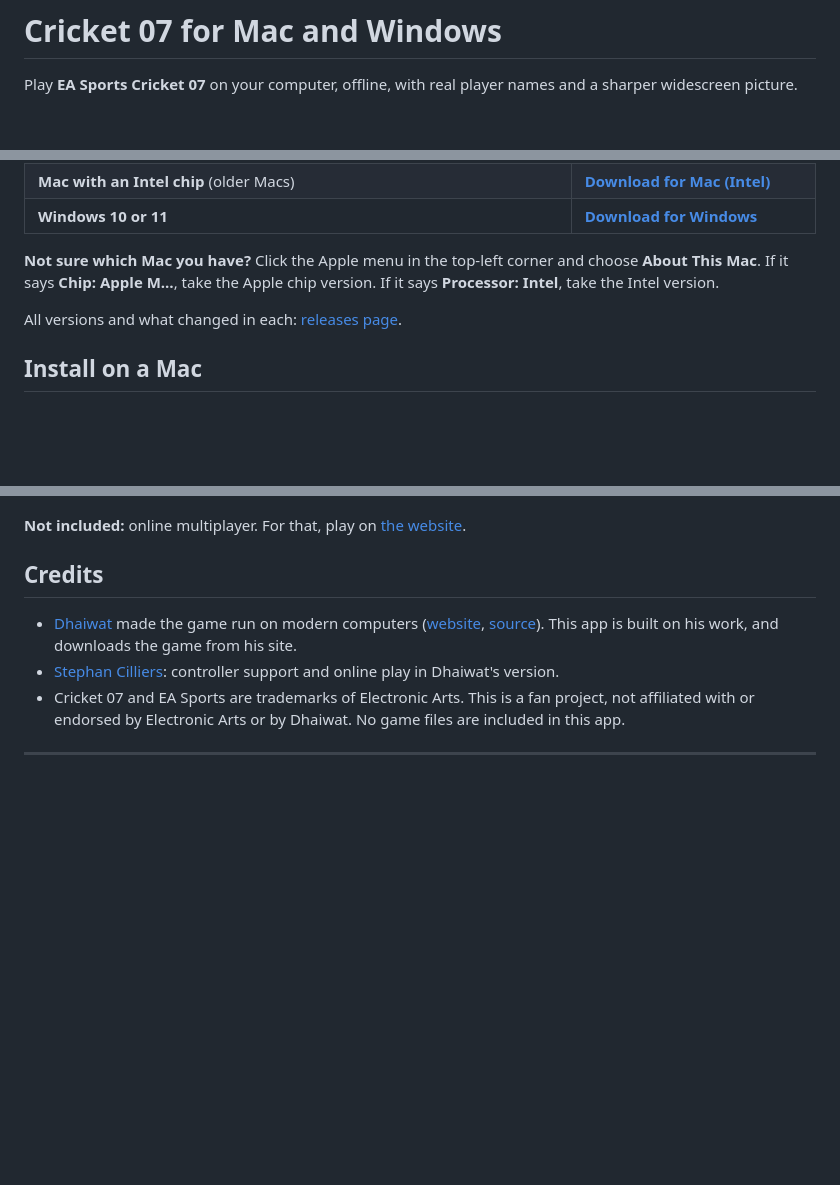
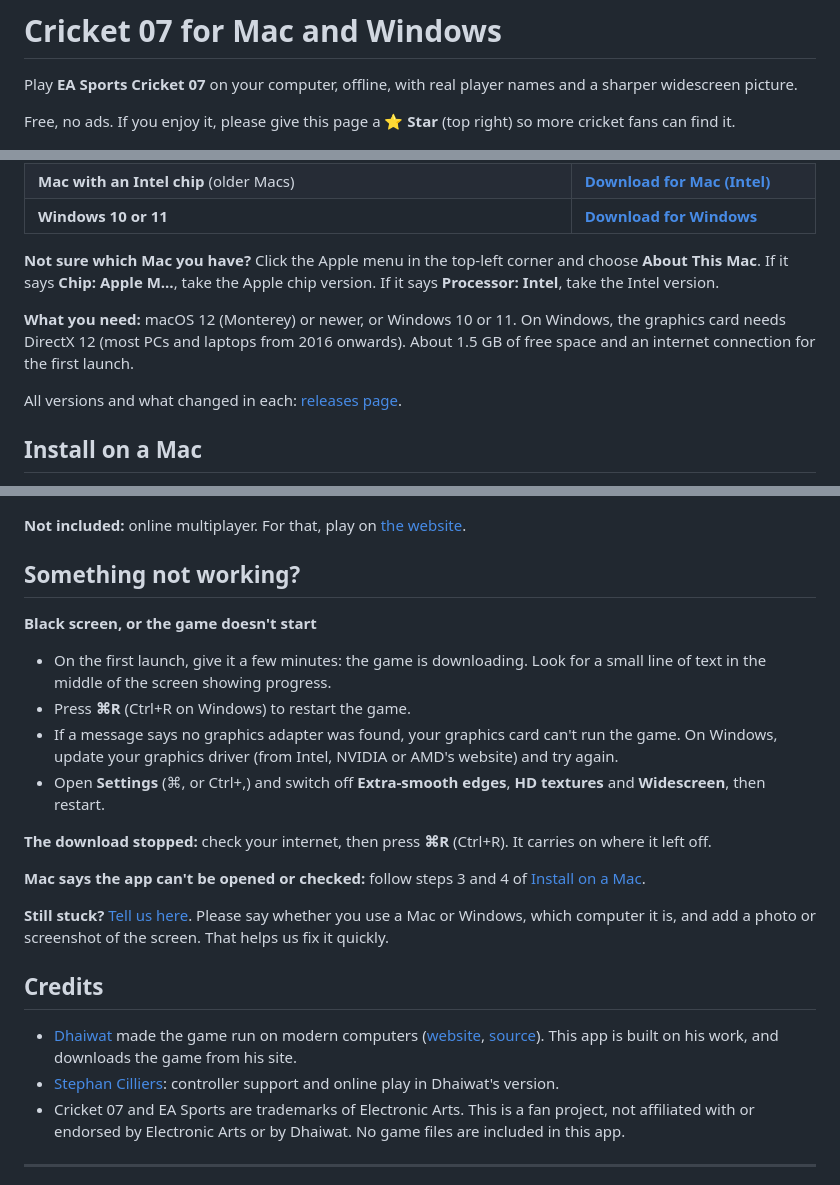
Before and after one commit to mervinj3546/cricket07-desktop, a Markdown page: README.md, 3 parts joined by grey strips. Drawn GitHub-style; blank space fills up the shorter version.

Commit message:
README: star request, system requirements, troubleshooting
Co-Authored-By: Claude Opus 5.5 <noreply@anthropic.com>

```diff
--- a/README.md
+++ b/README.md
@@ -1,6 +1,8 @@
 # Cricket 07 for Mac and Windows
 
 Play **EA Sports Cricket 07** on your computer, offline, with real player names and a sharper widescreen picture.
+
+Free, no ads. If you enjoy it, please give this page a **⭐ Star** (top right) so more cricket fans can find it.
 
 ![A match at Kandy in widescreen](docs/stadium.jpg)
 
@@ -14,6 +16,9 @@ Play **EA Sports Cricket 07** on your computer, offline, with real player names
 
 **Not sure which Mac you have?** Click the Apple menu  in the top-left corner and choose **About This Mac**.
 If it says **Chip: Apple M…**, take the Apple chip version. If it says **Processor: Intel**, take the Intel version.
+
+**What you need:** macOS 12 (Monterey) or newer, or Windows 10 or 11. On Windows, the graphics card needs
+DirectX 12 (most PCs and laptops from 2016 onwards). About 1.5 GB of free space and an internet connection for the first launch.
 
 All versions and what changed in each: [releases page](https://github.com/udeshvirk/cricket07-desktop/releases).
 
@@ -80,6 +85,22 @@ The game only remembers changes you save there.
 
 **Not included:** online multiplayer. For that, play on [the website](https://cricket07.dhaiwat.com).
 
+## Something not working?
+
+**Black screen, or the game doesn't start**
+- On the first launch, give it a few minutes: the game is downloading. Look for a small line of text in the middle of the screen showing progress.
+- Press **⌘R** (Ctrl+R on Windows) to restart the game.
+- If a message says no graphics adapter was found, your graphics card can't run the game. On Windows, update your
+  graphics driver (from Intel, NVIDIA or AMD's website) and try again.
+- Open **Settings** (⌘, or Ctrl+,) and switch off **Extra-smooth edges**, **HD textures** and **Widescreen**, then restart.
+
+**The download stopped:** check your internet, then press **⌘R** (Ctrl+R). It carries on where it left off.
+
+**Mac says the app can't be opened or checked:** follow steps 3 and 4 of [Install on a Mac](#install-on-a-mac).
+
+**Still stuck?** [Tell us here](https://github.com/udeshvirk/cricket07-desktop/issues). Please say whether you use
+a Mac or Windows, which computer it is, and add a photo or screenshot of the screen. That helps us fix it quickly.
+
 ## Credits
 
 - [Dhaiwat](https://github.com/Dhaiwat10) made the game run on modern computers
```
